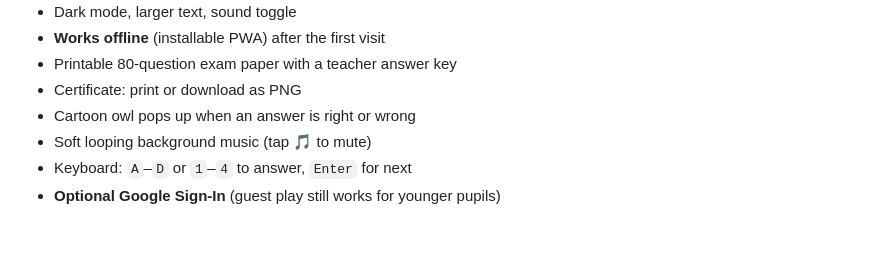
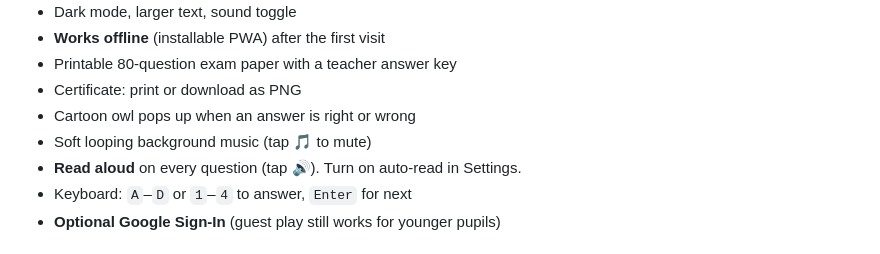
Before and after one commit to merebari7-web/primary-super-quiz, a Markdown page: README.md, the part around the change. Rendered like a GitHub page.

Commit message:
Note read aloud in README

```diff
--- a/README.md
+++ b/README.md
@@ -33,6 +33,7 @@ Each subject bank has **100 questions** per class. Pupils can sit 10, 20, 50 or
 - Certificate: print or download as PNG
 - Cartoon owl pops up when an answer is right or wrong
 - Soft looping background music (tap 🎵 to mute)
+- **Read aloud** on every question (tap 🔊). Turn on auto-read in Settings.
 - Keyboard: `A`–`D` or `1`–`4` to answer, `Enter` for next
 - **Optional Google Sign-In** (guest play still works for younger pupils)
 
```
